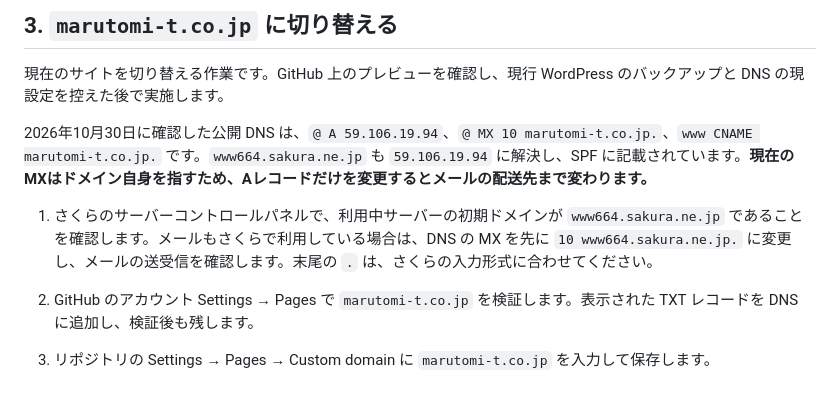
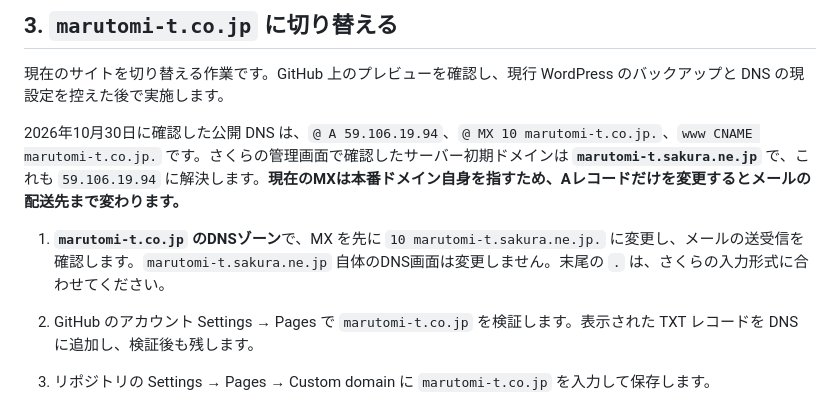
Before and after one commit to Kanayama-T/Kanayama-T.github.io, a Markdown page: DEPLOY.md, the part around the change. Drawn GitHub-style.

Commit message:
Correct Sakura initial mail domain in DNS guide

```diff
--- a/DEPLOY.md
+++ b/DEPLOY.md
@@ -25,9 +25,9 @@ GitHub のリポジトリ画面で **Settings → Pages → Build and deployment
 
 現在のサイトを切り替える作業です。GitHub 上のプレビューを確認し、現行 WordPress のバックアップと DNS の現設定を控えた後で実施します。
 
-2026年10月30日に確認した公開 DNS は、`@ A 59.106.19.94`、`@ MX 10 marutomi-t.co.jp.`、`www CNAME marutomi-t.co.jp.` です。`www664.sakura.ne.jp` も `59.106.19.94` に解決し、SPF に記載されています。**現在のMXはドメイン自身を指すため、Aレコードだけを変更するとメールの配送先まで変わります。**
+2026年10月30日に確認した公開 DNS は、`@ A 59.106.19.94`、`@ MX 10 marutomi-t.co.jp.`、`www CNAME marutomi-t.co.jp.` です。さくらの管理画面で確認したサーバー初期ドメインは **`marutomi-t.sakura.ne.jp`** で、これも `59.106.19.94` に解決します。**現在のMXは本番ドメイン自身を指すため、Aレコードだけを変更するとメールの配送先まで変わります。**
 
-1. さくらのサーバーコントロールパネルで、利用中サーバーの初期ドメインが `www664.sakura.ne.jp` であることを確認します。メールもさくらで利用している場合は、DNS の MX を先に `10 www664.sakura.ne.jp.` に変更し、メールの送受信を確認します。末尾の `.` は、さくらの入力形式に合わせてください。
+1. **`marutomi-t.co.jp` のDNSゾーン**で、MX を先に `10 marutomi-t.sakura.ne.jp.` に変更し、メールの送受信を確認します。`marutomi-t.sakura.ne.jp` 自体のDNS画面は変更しません。末尾の `.` は、さくらの入力形式に合わせてください。
 2. GitHub のアカウント Settings → Pages で `marutomi-t.co.jp` を検証します。表示された TXT レコードを DNS に追加し、検証後も残します。
 3. リポジトリの Settings → Pages → Custom domain に `marutomi-t.co.jp` を入力して保存します。
 4. DNS のルート（`@`）の Web 用 A レコードを次の 4 個に変更します。現状は AAAA レコードがありません。後から追加する場合は GitHub Pages の値に合わせます。
```
